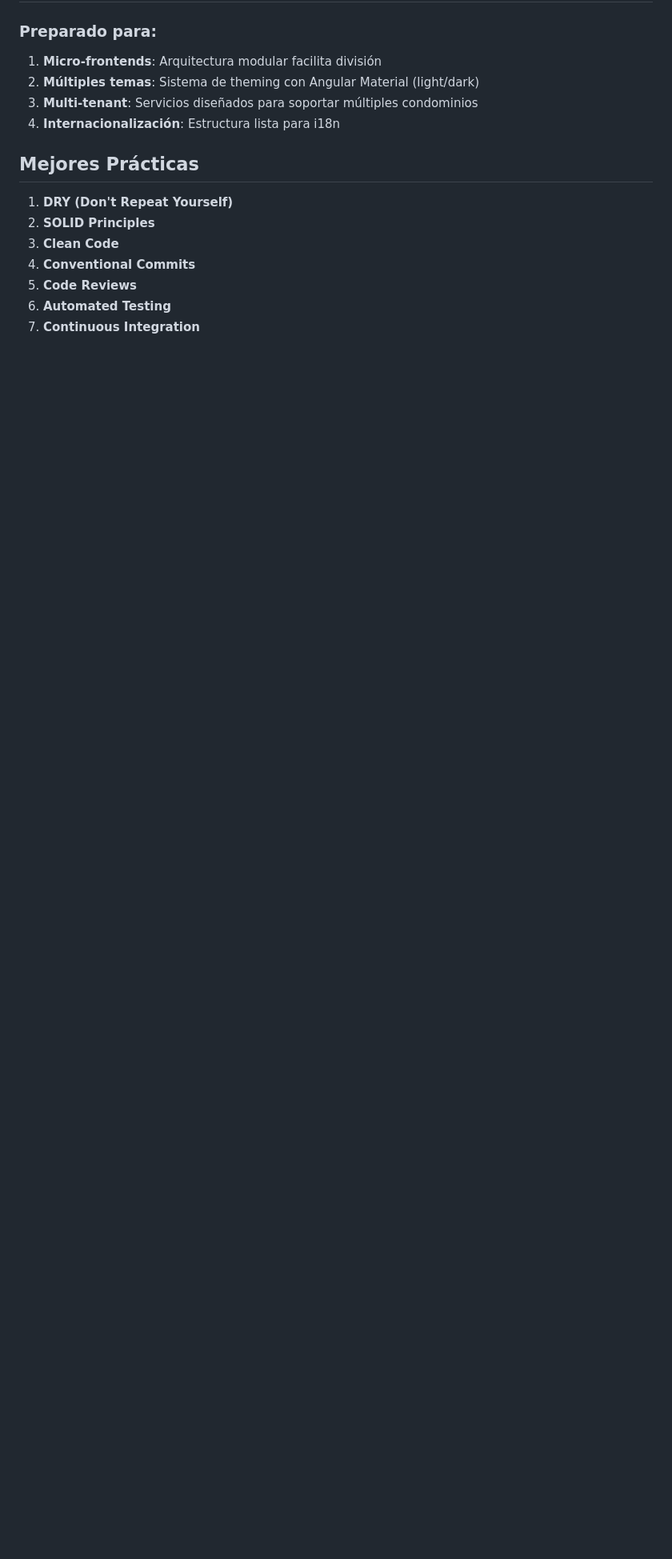
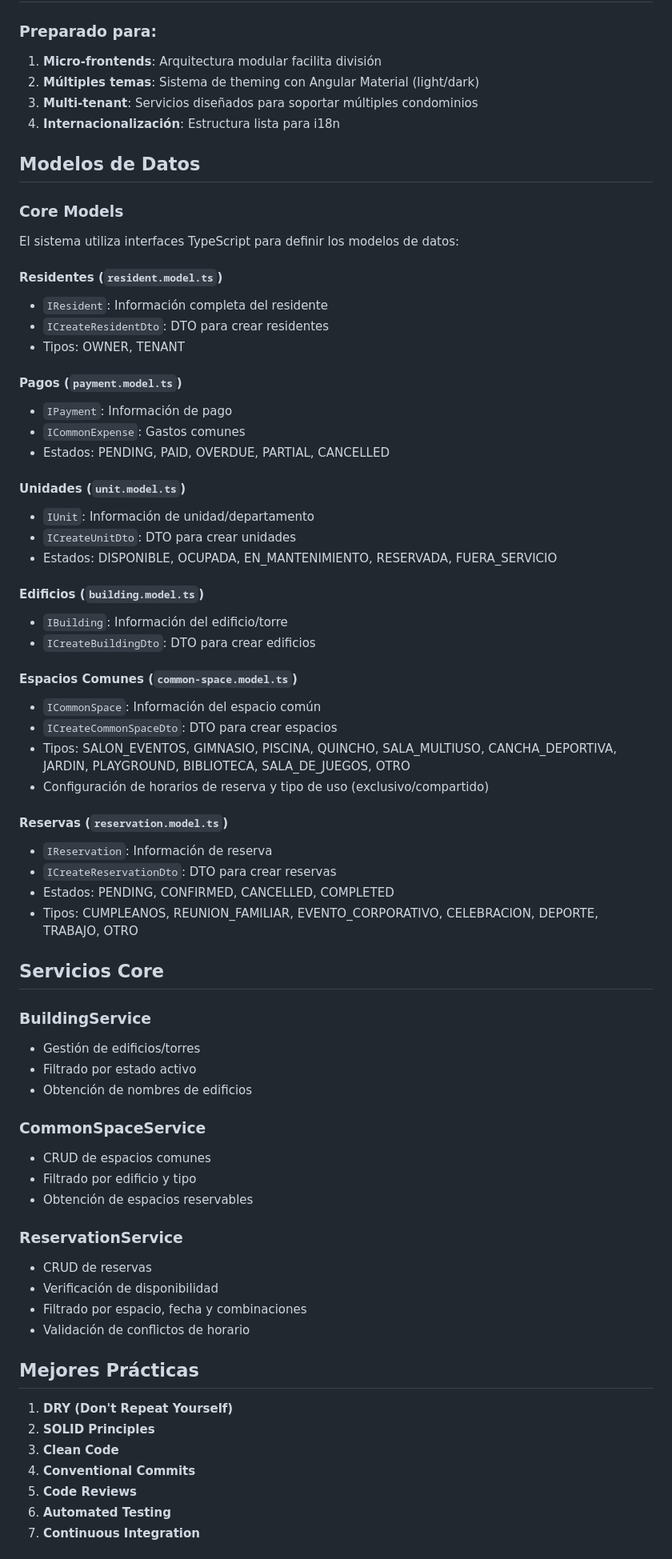
Before and after one commit to TeamWorky/condominios, a Markdown page: ARCHITECTURE.md, the part around one of its changes. Shown at 80% size. Rendered like a GitHub page; blank space fills up the shorter version.

Commit message:
docs: agregar sección de modelos de datos y servicios core en ARCHITECTURE.md

```diff
--- a/ARCHITECTURE.md
+++ b/ARCHITECTURE.md
@@ -480,6 +488,61 @@ trackByResidentId(index: number, resident: IResident): string {
 3. **Multi-tenant**: Servicios diseñados para soportar múltiples condominios
 4. **Internacionalización**: Estructura lista para i18n
 
+## Modelos de Datos
+
+### Core Models
+
+El sistema utiliza interfaces TypeScript para definir los modelos de datos:
+
+#### Residentes (`resident.model.ts`)
+- `IResident`: Información completa del residente
+- `ICreateResidentDto`: DTO para crear residentes
+- Tipos: OWNER, TENANT
+
+#### Pagos (`payment.model.ts`)
+- `IPayment`: Información de pago
+- `ICommonExpense`: Gastos comunes
+- Estados: PENDING, PAID, OVERDUE, PARTIAL, CANCELLED
+
+#### Unidades (`unit.model.ts`)
+- `IUnit`: Información de unidad/departamento
+- `ICreateUnitDto`: DTO para crear unidades
+- Estados: DISPONIBLE, OCUPADA, EN_MANTENIMIENTO, RESERVADA, FUERA_SERVICIO
+
+#### Edificios (`building.model.ts`)
+- `IBuilding`: Información del edificio/torre
+- `ICreateBuildingDto`: DTO para crear edificios
+
+#### Espacios Comunes (`common-space.model.ts`)
+- `ICommonSpace`: Información del espacio común
+- `ICreateCommonSpaceDto`: DTO para crear espacios
+- Tipos: SALON_EVENTOS, GIMNASIO, PISCINA, QUINCHO, SALA_MULTIUSO, CANCHA_DEPORTIVA, JARDIN, PLAYGROUND, BIBLIOTECA, SALA_DE_JUEGOS, OTRO
+- Configuración de horarios de reserva y tipo de uso (exclusivo/compartido)
+
+#### Reservas (`reservation.model.ts`)
+- `IReservation`: Información de reserva
+- `ICreateReservationDto`: DTO para crear reservas
+- Estados: PENDING, CONFIRMED, CANCELLED, COMPLETED
+- Tipos: CUMPLEANOS, REUNION_FAMILIAR, EVENTO_CORPORATIVO, CELEBRACION, DEPORTE, TRABAJO, OTRO
+
+## Servicios Core
+
+### BuildingService
+- Gestión de edificios/torres
+- Filtrado por estado activo
+- Obtención de nombres de edificios
+
+### CommonSpaceService
+- CRUD de espacios comunes
+- Filtrado por edificio y tipo
+- Obtención de espacios reservables
+
+### ReservationService
+- CRUD de reservas
+- Verificación de disponibilidad
+- Filtrado por espacio, fecha y combinaciones
+- Validación de conflictos de horario
+
 ## Mejores Prácticas
 
 1. **DRY (Don't Repeat Yourself)**
```
Also changed, not shown: other parts of ARCHITECTURE.md (+8 -0 lines).
